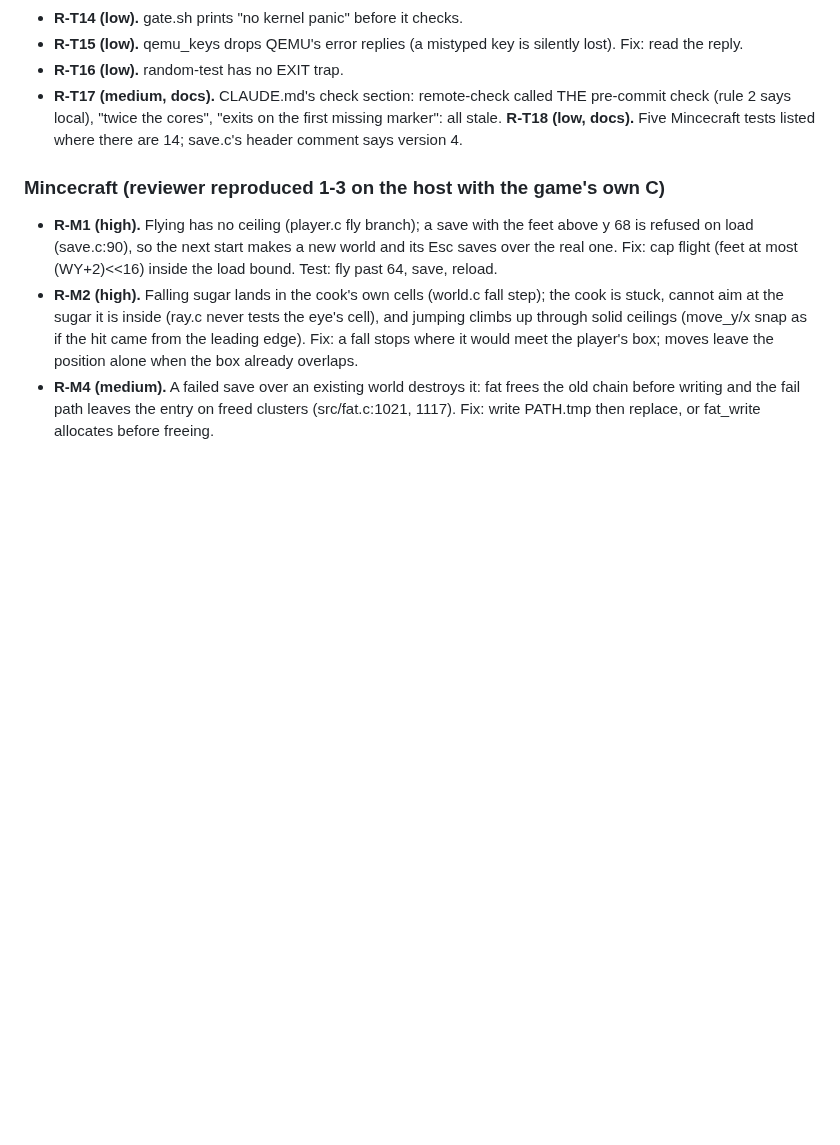
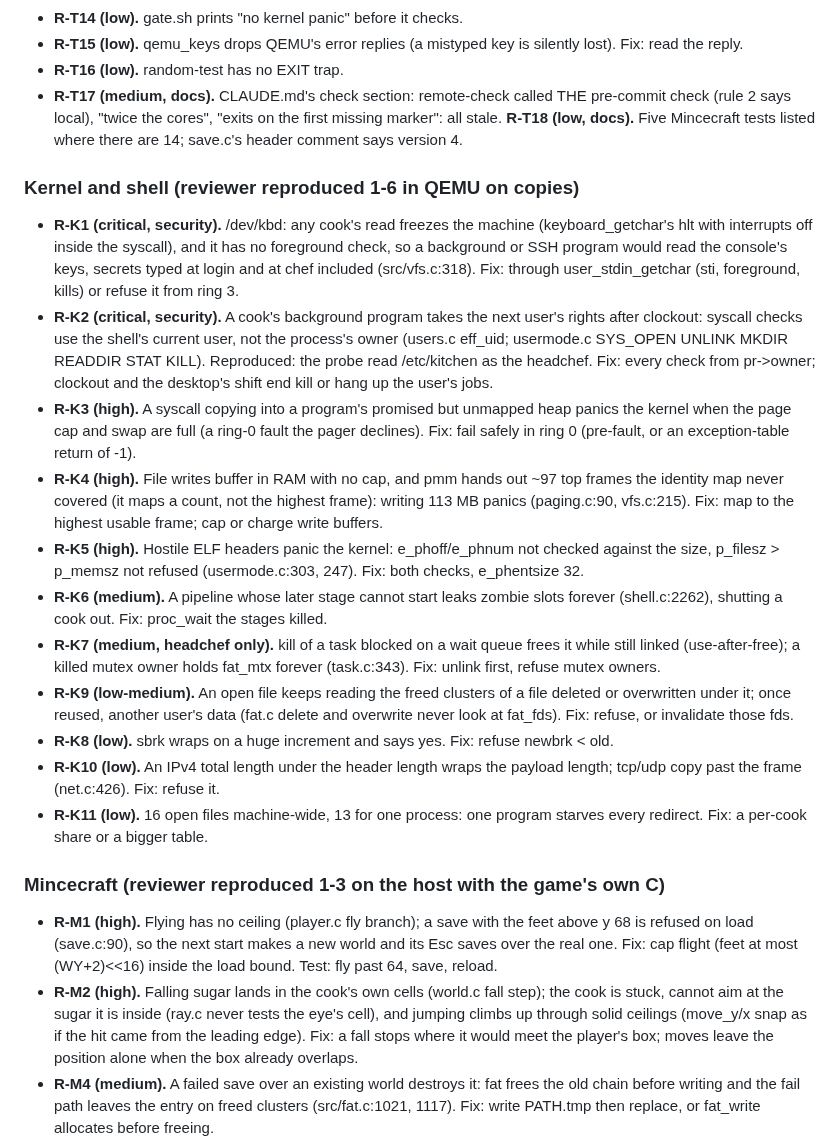
Before and after one commit to soup426/soupos-ctf, a Markdown page: docs/NIGHT-QUEUE.md, the part around the change. GitHub-like rendering; blank space fills up the shorter version.

Commit message:
Night queue 67: the kernel review's findings (two critical security holes)
Co-Authored-By: Claude Opus 5.5 <noreply@anthropic.com>

```diff
--- a/docs/NIGHT-QUEUE.md
+++ b/docs/NIGHT-QUEUE.md
@@ -270,6 +270,48 @@ Mincecraft; neosim and rx.c; Doom; tests, build and docs.)
   Mincecraft tests listed where there are 14; save.c's header comment says
   version 4.
 
+### Kernel and shell (reviewer reproduced 1-6 in QEMU on copies)
+
+- **R-K1 (critical, security).** /dev/kbd: any cook's read freezes the
+  machine (keyboard_getchar's hlt with interrupts off inside the syscall),
+  and it has no foreground check, so a background or SSH program would
+  read the console's keys, secrets typed at login and at chef included
+  (src/vfs.c:318). Fix: through user_stdin_getchar (sti, foreground, kills)
+  or refuse it from ring 3.
+- **R-K2 (critical, security).** A cook's background program takes the next
+  user's rights after clockout: syscall checks use the shell's current user,
+  not the process's owner (users.c eff_uid; usermode.c SYS_OPEN UNLINK
+  MKDIR READDIR STAT KILL). Reproduced: the probe read /etc/kitchen as the
+  headchef. Fix: every check from pr->owner; clockout and the desktop's
+  shift end kill or hang up the user's jobs.
+- **R-K3 (high).** A syscall copying into a program's promised but unmapped
+  heap panics the kernel when the page cap and swap are full (a ring-0
+  fault the pager declines). Fix: fail safely in ring 0 (pre-fault, or an
+  exception-table return of -1).
+- **R-K4 (high).** File writes buffer in RAM with no cap, and pmm hands out
+  ~97 top frames the identity map never covered (it maps a count, not the
+  highest frame): writing 113 MB panics (paging.c:90, vfs.c:215). Fix: map
+  to the highest usable frame; cap or charge write buffers.
+- **R-K5 (high).** Hostile ELF headers panic the kernel: e_phoff/e_phnum not
+  checked against the size, p_filesz > p_memsz not refused (usermode.c:303,
+  247). Fix: both checks, e_phentsize 32.
+- **R-K6 (medium).** A pipeline whose later stage cannot start leaks zombie
+  slots forever (shell.c:2262), shutting a cook out. Fix: proc_wait the
+  stages killed.
+- **R-K7 (medium, headchef only).** kill of a task blocked on a wait queue
+  frees it while still linked (use-after-free); a killed mutex owner holds
+  fat_mtx forever (task.c:343). Fix: unlink first, refuse mutex owners.
+- **R-K9 (low-medium).** An open file keeps reading the freed clusters of a
+  file deleted or overwritten under it; once reused, another user's data
+  (fat.c delete and overwrite never look at fat_fds). Fix: refuse, or
+  invalidate those fds.
+- **R-K8 (low).** sbrk wraps on a huge increment and says yes. Fix: refuse
+  newbrk < old.
+- **R-K10 (low).** An IPv4 total length under the header length wraps the
+  payload length; tcp/udp copy past the frame (net.c:426). Fix: refuse it.
+- **R-K11 (low).** 16 open files machine-wide, 13 for one process: one
+  program starves every redirect. Fix: a per-cook share or a bigger table.
+
 ### Mincecraft (reviewer reproduced 1-3 on the host with the game's own C)
 
 - **R-M1 (high).** Flying has no ceiling (player.c fly branch); a save with
```
